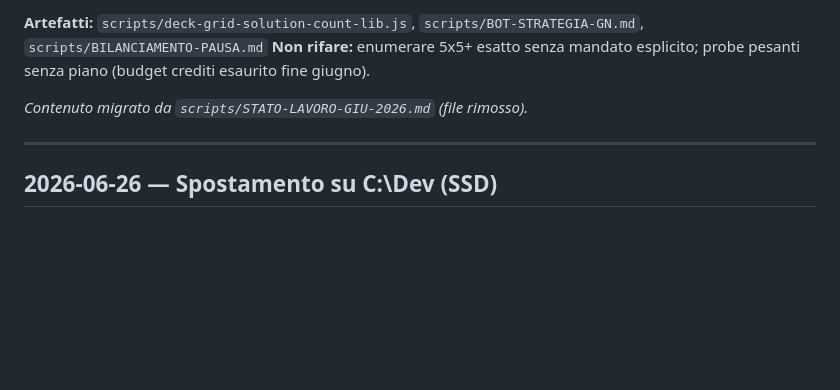
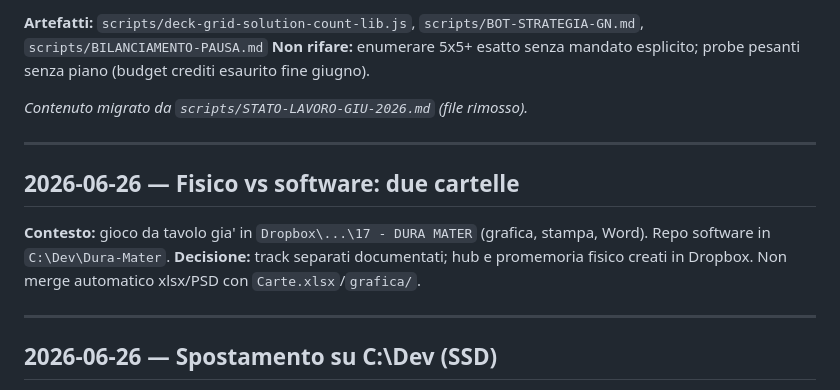
Before and after one commit to MarcoPederzoli/Dura-Mater, a Markdown page: SESSIONI.md, the part around the change. Rendered like a GitHub page; blank space fills up the shorter version.

```diff
--- a/SESSIONI.md
+++ b/SESSIONI.md
@@ -100,6 +100,13 @@ Canonical (carta 0 fissa in (0,0)): 3x3 -> 32; 4x4 -> 179.648; 5x5 -> lower boun
 
 ---
 
+## 2026-06-26 — Fisico vs software: due cartelle
+
+**Contesto:** gioco da tavolo gia' in `Dropbox\...\17 - DURA MATER` (grafica, stampa, Word). Repo software in `C:\Dev\Dura-Mater`.
+**Decisione:** track separati documentati; hub e promemoria fisico creati in Dropbox. Non merge automatico xlsx/PSD con `Carte.xlsx`/`grafica/`.
+
+---
+
 ## 2026-06-26 — Spostamento su C:\Dev (SSD)
 
 **Decisione:** repo da `D:\Grok\projects\Dura Mater` a `C:\Dev\Dura-Mater`. D: e' HDD lento; codice su SSD. Dropbox solo per hub e documenti.
```
Also changed, not shown: promemoria.md (+10 -2 lines).
